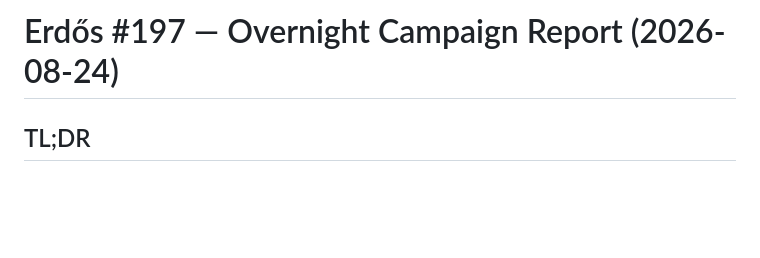
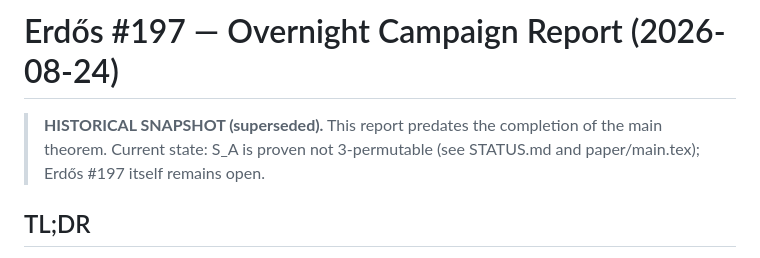
Before and after one commit to Wkasel/erdos197, a Markdown page: MORNING-REPORT.md, the part around the change. Rendered like a GitHub page; blank space fills up the shorter version.

Commit message:
Mark MORNING-REPORT.md as historical snapshot superseded by STATUS.md
Co-Authored-By: Claude Fable 5 <noreply@anthropic.com>
Claude-Session: https://claude.ai/code/session_01D6mGxA1ZAiJQMgxQ2naj4D

```diff
--- a/MORNING-REPORT.md
+++ b/MORNING-REPORT.md
@@ -1,4 +1,8 @@
 # Erdős #197 — Overnight Campaign Report (2026-08-24)
+
+> **HISTORICAL SNAPSHOT (superseded).** This report predates the completion
+> of the main theorem. Current state: S_A is proven not 3-permutable (see
+> STATUS.md and paper/main.tex); Erdős #197 itself remains open.
 
 ## TL;DR
 No resolution yet — but the problem's structure is now mapped at a depth nobody
```
